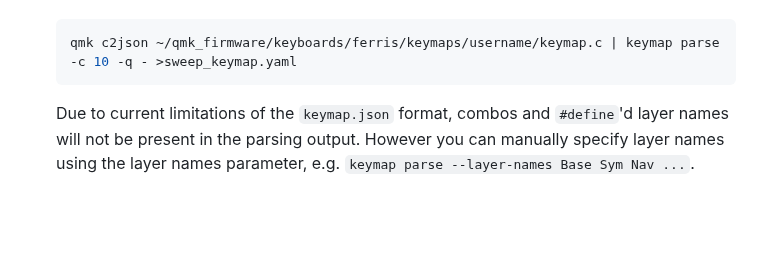
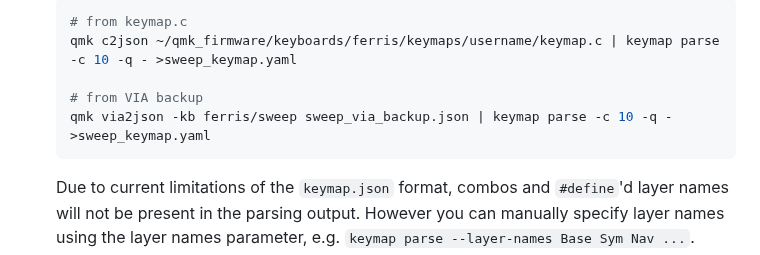
Before and after one commit to caksoylar/keymap-drawer, a Markdown page: README.md, the part around one of its changes. Rendered like a GitHub page; blank space fills up the shorter version.

Commit message:
docs: Add via2json example

````diff
--- a/README.md
+++ b/README.md
@@ -56,6 +56,10 @@ See [the development section](#development) for instructions to install from sou
 
   ```sh
+  # from keymap.c
   qmk c2json ~/qmk_firmware/keyboards/ferris/keymaps/username/keymap.c | keymap parse -c 10 -q - >sweep_keymap.yaml
+
+  # from VIA backup
+  qmk via2json -kb ferris/sweep sweep_via_backup.json | keymap parse -c 10 -q - >sweep_keymap.yaml
   ```
 
   Due to current limitations of the `keymap.json` format, combos and `#define`'d layer names will not be present in the parsing output.
````
Also changed, not shown: other parts of README.md (+1 -1 lines).
